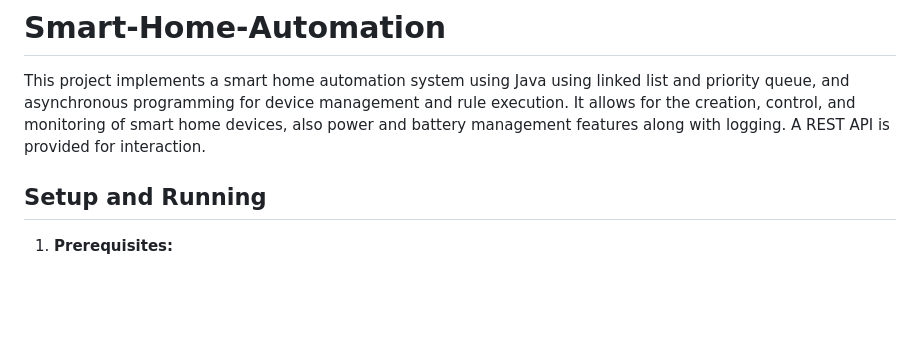
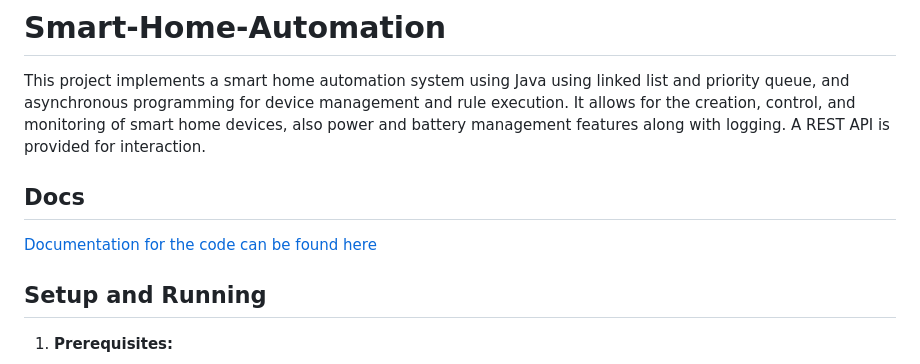
Before and after one commit to duckyies/Smart-Home-Automation-Java, a Markdown page: README.md, the part around the change. Rendered like a GitHub page; blank space fills up the shorter version.

```diff
--- a/README.md
+++ b/README.md
@@ -1,6 +1,9 @@
 # Smart-Home-Automation
 
 This project implements a smart home automation system using Java using linked list and priority queue, and asynchronous programming for device management and rule execution.  It allows for the creation, control, and monitoring of smart home devices, also power and battery management features along with logging.  A REST API is provided for interaction.
+
+## Docs
+[Documentation for the code can be found here](https://duckyies.github.io/Smart-Home-Automation-Java/)
 
 ## Setup and Running
 
```
